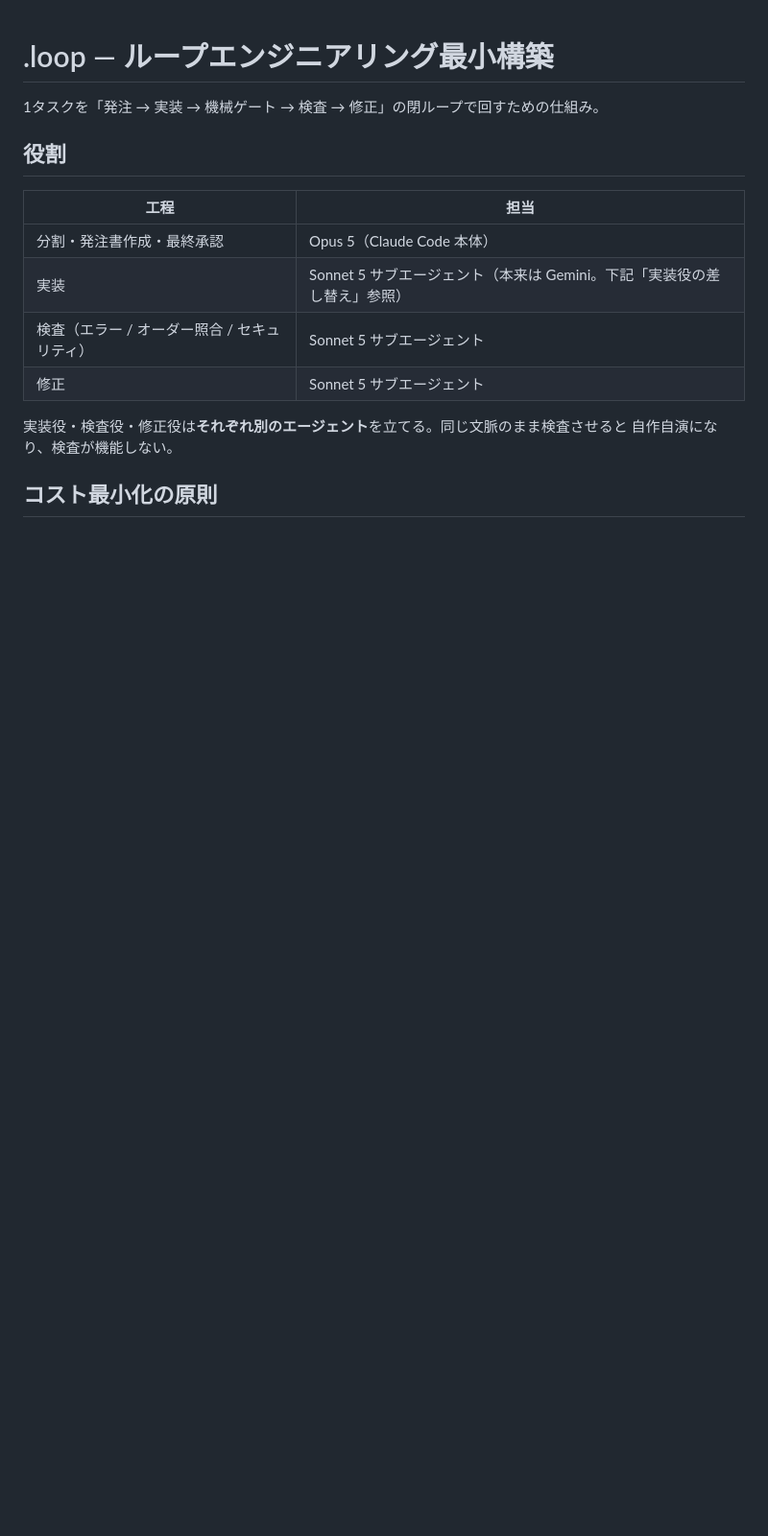
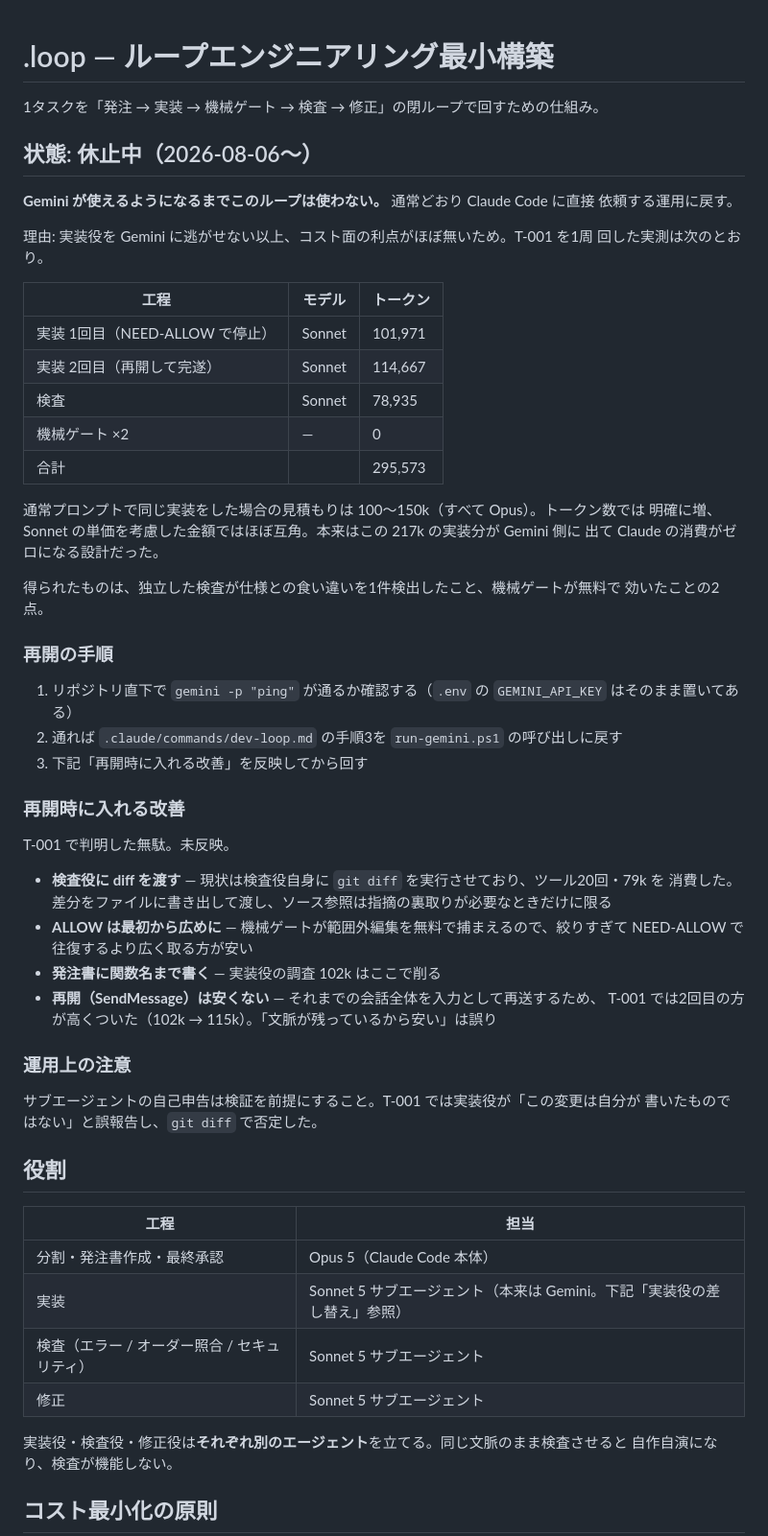
Before and after one commit to nekomaru7575-hub/moduraX, a Markdown page: .loop/README.md, the part around the change. Shown at 96% size. Drawn GitHub-style; blank space fills up the shorter version.

Commit message:
ループを休止状態として記録
Gemini が使えるようになるまで .loop は使わない。T-001 の実測トークンと、
再開時に入れる改善点、再開手順を README に残す。

Co-Authored-By: Claude Opus 5 <noreply@anthropic.com>

```diff
--- a/.loop/README.md
+++ b/.loop/README.md
@@ -1,6 +1,52 @@
 # .loop — ループエンジニアリング最小構築
 
 1タスクを「発注 → 実装 → 機械ゲート → 検査 → 修正」の閉ループで回すための仕組み。
+
+## 状態: 休止中（2026-08-06〜）
+
+**Gemini が使えるようになるまでこのループは使わない。** 通常どおり Claude Code に直接
+依頼する運用に戻す。
+
+理由: 実装役を Gemini に逃がせない以上、コスト面の利点がほぼ無いため。T-001 を1周
+回した実測は次のとおり。
+
+| 工程 | モデル | トークン |
+|---|---|---|
+| 実装 1回目（NEED-ALLOW で停止） | Sonnet | 101,971 |
+| 実装 2回目（再開して完遂） | Sonnet | 114,667 |
+| 検査 | Sonnet | 78,935 |
+| 機械ゲート ×2 | — | 0 |
+| 合計 | | 295,573 |
+
+通常プロンプトで同じ実装をした場合の見積もりは 100〜150k（すべて Opus）。トークン数では
+明確に増、Sonnet の単価を考慮した金額ではほぼ互角。本来はこの 217k の実装分が Gemini 側に
+出て Claude の消費がゼロになる設計だった。
+
+得られたものは、独立した検査が仕様との食い違いを1件検出したこと、機械ゲートが無料で
+効いたことの2点。
+
+### 再開の手順
+
+1. リポジトリ直下で `gemini -p "ping"` が通るか確認する（`.env` の `GEMINI_API_KEY` はそのまま置いてある）
+2. 通れば `.claude/commands/dev-loop.md` の手順3を `run-gemini.ps1` の呼び出しに戻す
+3. 下記「再開時に入れる改善」を反映してから回す
+
+### 再開時に入れる改善
+
+T-001 で判明した無駄。未反映。
+
+- **検査役に diff を渡す** — 現状は検査役自身に `git diff` を実行させており、ツール20回・79k を
+  消費した。差分をファイルに書き出して渡し、ソース参照は指摘の裏取りが必要なときだけに限る
+- **ALLOW は最初から広めに** — 機械ゲートが範囲外編集を無料で捕まえるので、絞りすぎて
+  NEED-ALLOW で往復するより広く取る方が安い
+- **発注書に関数名まで書く** — 実装役の調査 102k はここで削る
+- **再開（SendMessage）は安くない** — それまでの会話全体を入力として再送するため、
+  T-001 では2回目の方が高くついた（102k → 115k）。「文脈が残っているから安い」は誤り
+
+### 運用上の注意
+
+サブエージェントの自己申告は検証を前提にすること。T-001 では実装役が「この変更は自分が
+書いたものではない」と誤報告し、`git diff` で否定した。
 
 ## 役割
 
```
